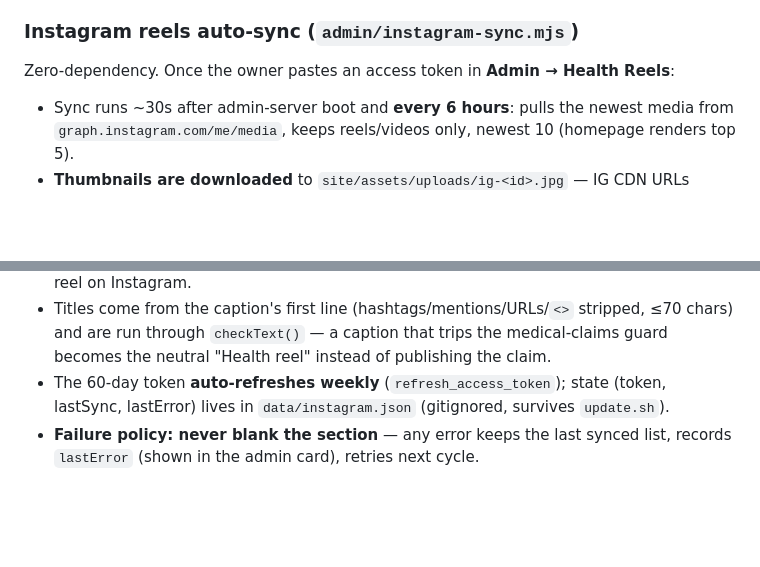
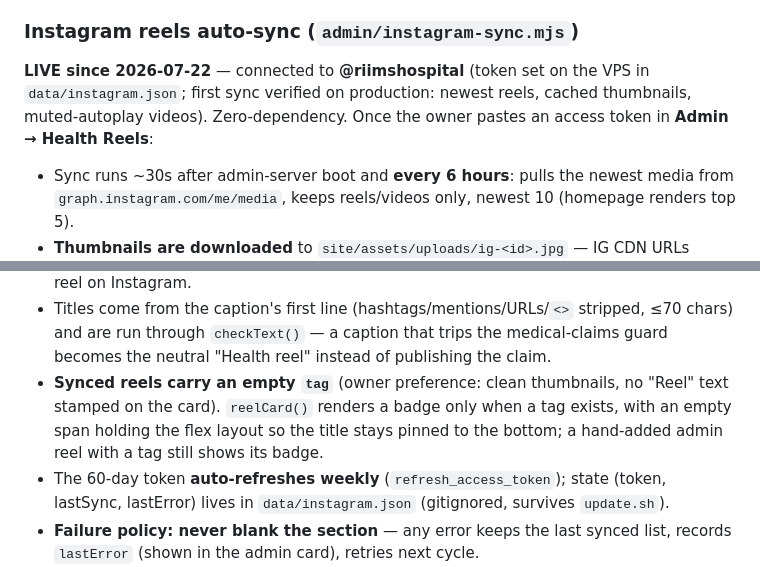
Before and after one commit to prarit0097/Riims-Website, a Markdown page: RIIMS.md, 2 parts joined by grey strips. Drawn GitHub-style; blank space fills up the shorter version.

Commit message:
docs(riims): record reels sync as live + the badge-free card rule
Audited RIIMS.md against today's work before writing: the reels-on-top rule,
/api/lead server-side validation, the Instagram auto-sync section and the
muted-autoplay bullets were all already in sync from their own commits. Two
things were genuinely missing:

- Operational status: the sync is LIVE since 2026-07-22, connected to
  @riimshospital, first production sync verified (reels + cached thumbnails +
  autoplaying videos on the homepage).
- The badge rule: synced reels carry an empty tag by owner preference, and
  reelCard() only renders a badge when a tag exists (empty span preserves the
  card layout; hand-added admin reels with a tag keep their badge).

npm test = 0 (91 pages).

Co-Authored-By: Claude Opus 4.8 <noreply@anthropic.com>

```diff
--- a/RIIMS.md
+++ b/RIIMS.md
@@ -982,7 +982,10 @@ the password.)
 
 ### Instagram reels auto-sync (`admin/instagram-sync.mjs`)
 
-Zero-dependency. Once the owner pastes an access token in **Admin → Health Reels**:
+**LIVE since 2026-07-22** — connected to **@riimshospital** (token set on the VPS in
+`data/instagram.json`; first sync verified on production: newest reels, cached thumbnails,
+muted-autoplay videos). Zero-dependency. Once the owner pastes an access token in
+**Admin → Health Reels**:
 - Sync runs ~30s after admin-server boot and **every 6 hours**: pulls the newest media from
   `graph.instagram.com/me/media`, keeps reels/videos only, newest 10 (homepage renders top 5).
 - **Thumbnails are downloaded** to `site/assets/uploads/ig-<id>.jpg` — IG CDN URLs expire within
@@ -996,6 +999,10 @@ Zero-dependency. Once the owner pastes an access token in **Admin → Health Ree
 - Titles come from the caption's first line (hashtags/mentions/URLs/`<>` stripped, ≤70 chars) and
   are run through `checkText()` — a caption that trips the medical-claims guard becomes the
   neutral "Health reel" instead of publishing the claim.
+- **Synced reels carry an empty `tag`** (owner preference: clean thumbnails, no "Reel" text
+  stamped on the card). `reelCard()` renders a badge only when a tag exists, with an empty
+  span holding the flex layout so the title stays pinned to the bottom; a hand-added admin
+  reel with a tag still shows its badge.
 - The 60-day token **auto-refreshes weekly** (`refresh_access_token`); state (token, lastSync,
   lastError) lives in `data/instagram.json` (gitignored, survives `update.sh`).
 - **Failure policy: never blank the section** — any error keeps the last synced list, records
```
